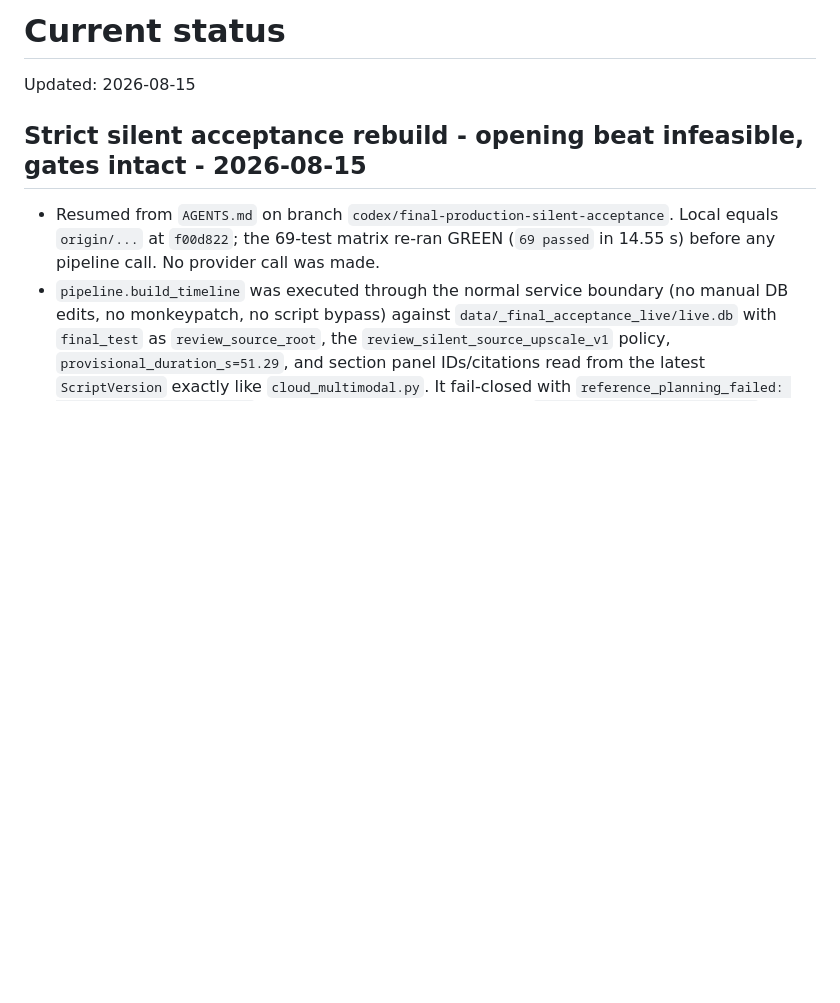
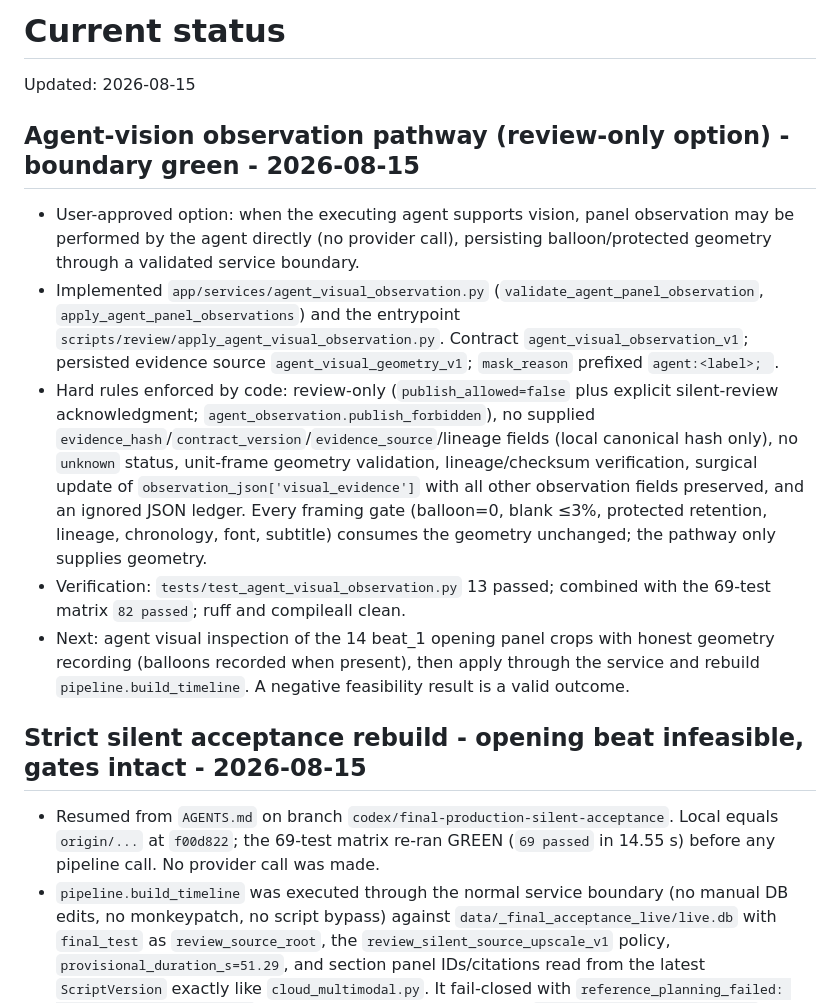
Before and after one commit to yxxrn/manhwashorts-studio, a Markdown page: docs/STATUS.md, the part around the change. GitHub-like rendering; blank space fills up the shorter version.

Commit message:
docs: record agent-vision observation pathway checkpoint
Co-Authored-By: Claude Fable 5 <noreply@anthropic.com>

```diff
--- a/docs/STATUS.md
+++ b/docs/STATUS.md
@@ -1,6 +1,32 @@
 # Current status
 
 Updated: 2026-08-15
+
+## Agent-vision observation pathway (review-only option) - boundary green - 2026-08-15
+
+- User-approved option: when the executing agent supports vision, panel
+  observation may be performed by the agent directly (no provider call),
+  persisting balloon/protected geometry through a validated service boundary.
+- Implemented `app/services/agent_visual_observation.py`
+  (`validate_agent_panel_observation`, `apply_agent_panel_observations`) and the
+  entrypoint `scripts/review/apply_agent_visual_observation.py`. Contract
+  `agent_visual_observation_v1`; persisted evidence source
+  `agent_visual_geometry_v1`; `mask_reason` prefixed `agent:<label>; `.
+- Hard rules enforced by code: review-only (`publish_allowed=false` plus
+  explicit silent-review acknowledgment; `agent_observation.publish_forbidden`),
+  no supplied `evidence_hash`/`contract_version`/`evidence_source`/lineage
+  fields (local canonical hash only), no `unknown` status, unit-frame geometry
+  validation, lineage/checksum verification, surgical update of
+  `observation_json['visual_evidence']` with all other observation fields
+  preserved, and an ignored JSON ledger. Every framing gate (balloon=0, blank
+  ≤3%, protected retention, lineage, chronology, font, subtitle) consumes the
+  geometry unchanged; the pathway only supplies geometry.
+- Verification: `tests/test_agent_visual_observation.py` 13 passed; combined
+  with the 69-test matrix `82 passed`; ruff and compileall clean.
+- Next: agent visual inspection of the 14 beat_1 opening panel crops with honest
+  geometry recording (balloons recorded when present), then apply through the
+  service and rebuild `pipeline.build_timeline`. A negative feasibility result
+  is a valid outcome.
 
 ## Strict silent acceptance rebuild - opening beat infeasible, gates intact - 2026-08-15
 
```
